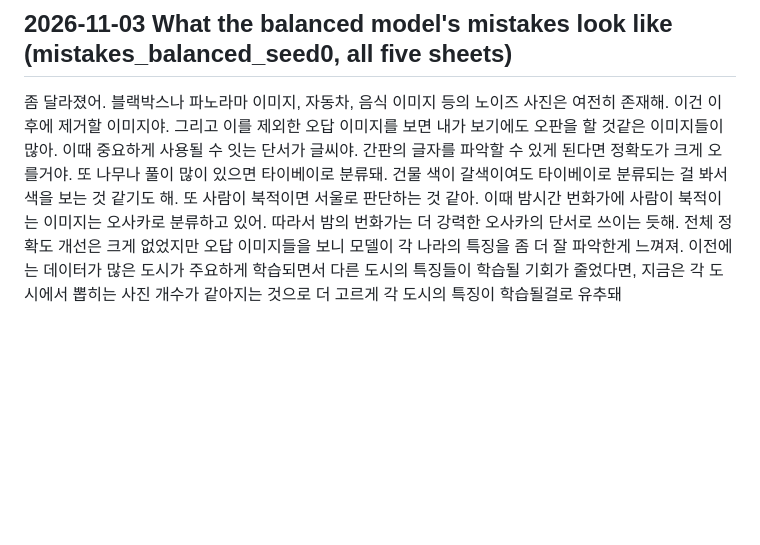
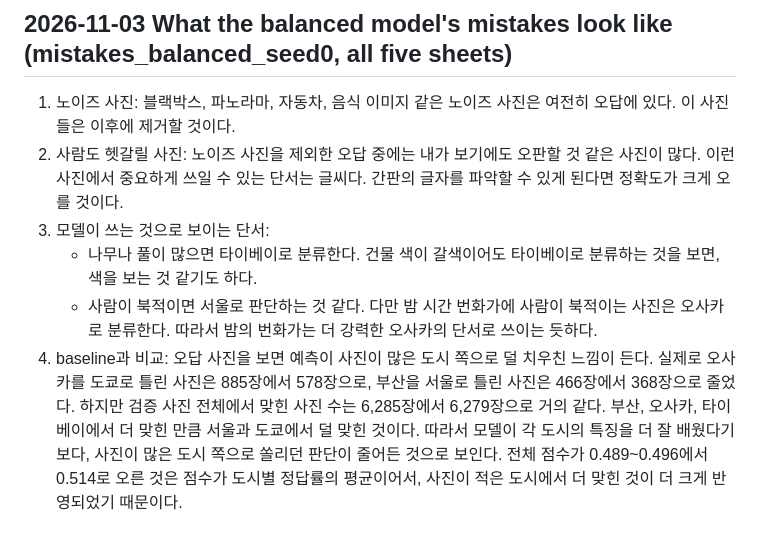
Before and after one commit to chunhee674/mas1004-assignment2, a Markdown page: LOG.md, the part around the change. Rendered like a GitHub page; blank space fills up the shorter version.

Commit message:
LOG: tidy balanced mistakes observations
Co-Authored-By: Claude Opus 5.5 <noreply@anthropic.com>

```diff
--- a/LOG.md
+++ b/LOG.md
@@ -64,4 +64,9 @@ End the log with your plan for what to try next.
 
 ## 2026-11-03 What the balanced model's mistakes look like (mistakes_balanced_seed0, all five sheets)
 
-좀 달라졌어. 블랙박스나 파노라마 이미지, 자동차, 음식 이미지 등의 노이즈 사진은 여전히 존재해. 이건 이후에 제거할 이미지야. 그리고 이를 제외한 오답 이미지를 보면 내가 보기에도 오판을 할 것같은 이미지들이 많아. 이때 중요하게 사용될 수 잇는 단서가 글씨야. 간판의 글자를 파악할 수 있게 된다면 정확도가 크게 오를거야. 또 나무나 풀이 많이 있으면 타이베이로 분류돼. 건물 색이 갈색이여도 타이베이로 분류되는 걸 봐서 색을 보는 것 같기도 해. 또 사람이 북적이면 서울로 판단하는 것 같아. 이때 밤시간 번화가에 사람이 북적이는 이미지는 오사카로 분류하고 있어. 따라서 밤의 번화가는 더 강력한 오사카의 단서로 쓰이는 듯해. 전체 정확도 개선은 크게 없었지만 오답 이미지들을 보니 모델이 각 나라의 특징을 좀 더 잘 파악한게 느껴져. 이전에는 데이터가 많은 도시가 주요하게 학습되면서 다른 도시의 특징들이 학습될 기회가 줄었다면, 지금은 각 도시에서 뽑히는 사진 개수가 같아지는 것으로 더 고르게 각 도시의 특징이 학습될걸로 유추돼
+1. 노이즈 사진: 블랙박스, 파노라마, 자동차, 음식 이미지 같은 노이즈 사진은 여전히 오답에 있다. 이 사진들은 이후에 제거할 것이다.
+2. 사람도 헷갈릴 사진: 노이즈 사진을 제외한 오답 중에는 내가 보기에도 오판할 것 같은 사진이 많다. 이런 사진에서 중요하게 쓰일 수 있는 단서는 글씨다. 간판의 글자를 파악할 수 있게 된다면 정확도가 크게 오를 것이다.
+3. 모델이 쓰는 것으로 보이는 단서:
+   - 나무나 풀이 많으면 타이베이로 분류한다. 건물 색이 갈색이어도 타이베이로 분류하는 것을 보면, 색을 보는 것 같기도 하다.
+   - 사람이 북적이면 서울로 판단하는 것 같다. 다만 밤 시간 번화가에 사람이 북적이는 사진은 오사카로 분류한다. 따라서 밤의 번화가는 더 강력한 오사카의 단서로 쓰이는 듯하다.
+4. baseline과 비교: 오답 사진을 보면 예측이 사진이 많은 도시 쪽으로 덜 치우친 느낌이 든다. 실제로 오사카를 도쿄로 틀린 사진은 885장에서 578장으로, 부산을 서울로 틀린 사진은 466장에서 368장으로 줄었다. 하지만 검증 사진 전체에서 맞힌 사진 수는 6,285장에서 6,279장으로 거의 같다. 부산, 오사카, 타이베이에서 더 맞힌 만큼 서울과 도쿄에서 덜 맞힌 것이다. 따라서 모델이 각 도시의 특징을 더 잘 배웠다기보다, 사진이 많은 도시 쪽으로 쏠리던 판단이 줄어든 것으로 보인다. 전체 점수가 0.489~0.496에서 0.514로 오른 것은 점수가 도시별 정답률의 평균이어서, 사진이 적은 도시에서 더 맞힌 것이 더 크게 반영되었기 때문이다.
```
